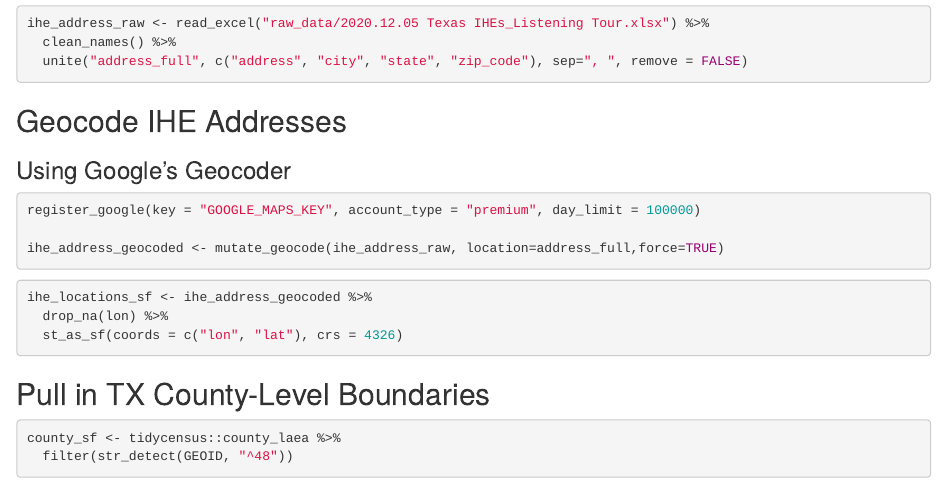
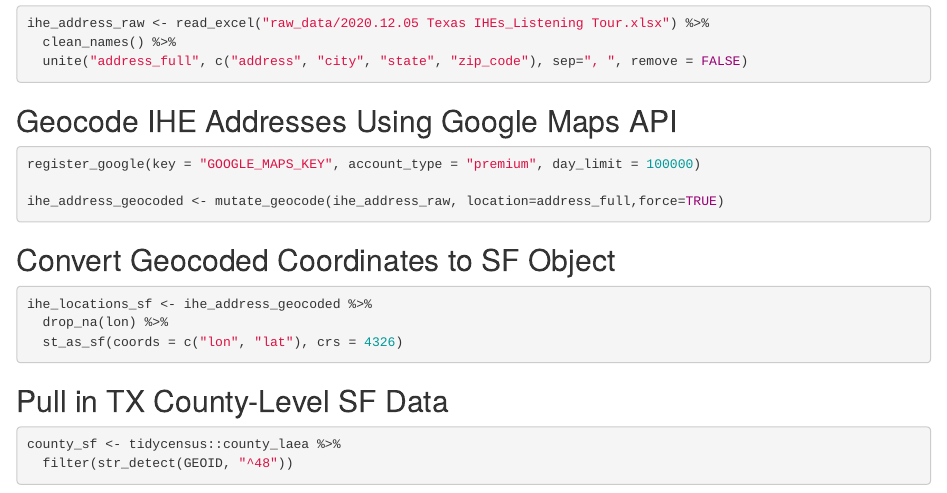
Before and after one commit to mrworthington/ihe_maps, an R Markdown document (IHE Maps Workbook.Rmd): the page in a window 1100 px wide, from 470 px down. Rendered offline with R 4.5, knitr and Pandoc, with nearby package versions; drawn as R Markdown's standard HTML page in place of the format the file asks for; some code elsewhere in the file could not run offline; column names are cleaned by a stand-in for the janitor package.

Commit message:
Update Workbook Output

````diff
--- a/IHE Maps Workbook.Rmd
+++ b/IHE Maps Workbook.Rmd
@@ -37,9 +37,7 @@ ihe_address_raw <- read_excel("raw_data/2020.12.05 Texas IHEs_Listening Tour.xls
   unite("address_full", c("address", "city", "state", "zip_code"), sep=", ", remove = FALSE)
 ```
 
-## Geocode IHE Addresses
-
-### Using Google's Geocoder
+## Geocode IHE Addresses Using Google Maps API
 
 ```{r eval=FALSE, include=FALSE}
 register_google(key = "GOOGLE_MAPS_KEY", account_type = "premium", day_limit = 100000)
@@ -60,6 +58,7 @@ ihe_address_geocoded <- mutate_geocode(ihe_address_raw, location=address_full,fo
 ihe_address_geocoded <- read_rds("clean_data/ihe_geocoded_information.rds")
 ```
 
+## Convert Geocoded Coordinates to SF Object
 
 ```{r, echo=TRUE}
 ihe_locations_sf <- ihe_address_geocoded %>%
@@ -67,7 +66,7 @@ ihe_locations_sf <- ihe_address_geocoded %>%
   st_as_sf(coords = c("lon", "lat"), crs = 4326)
 ```
 
-## Pull in TX County-Level Boundaries
+## Pull in TX County-Level SF Data
 
 ```{r, echo=TRUE}
 county_sf <- tidycensus::county_laea %>%
````
Also changed, not shown: IHE-Maps-Workbook.html, 1 other file.
